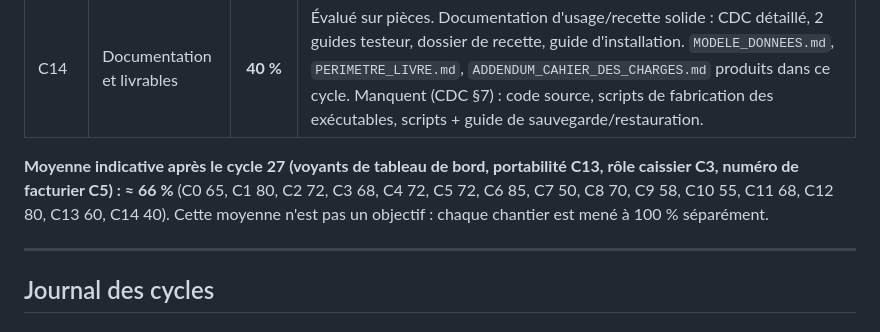
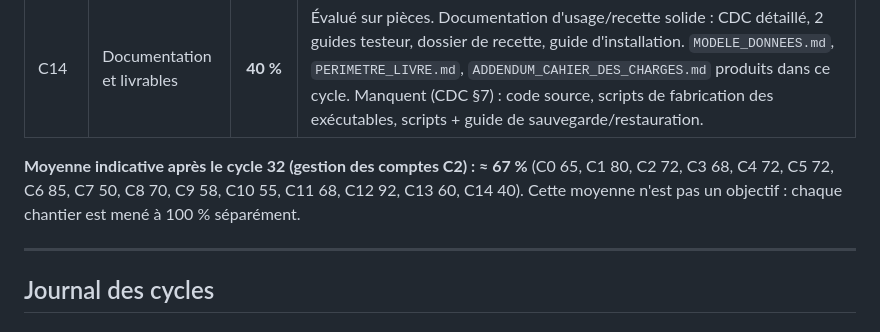
Before and after one commit to THED-1VU/quincaillerie-franck, a Markdown page: RAPPORT AVANCEMENT/loop-state.md, the part around the change. GitHub-like rendering.

Commit message:
Documentation : corrige la moyenne indicative (C12 80 -> 92)
Réconciliation comptable du bilan global : la ligne C12 affiche 92 % depuis le cycle 26, mais la ligne « Moyenne indicative » la recopiait encore à 80 (valeur figée depuis le cycle 27). Avec les vrais chiffres (C0 65, C2 72, C12 92), la moyenne passe de ~66 % à ~67 %.

La réconciliation du cycle-29 (décisions 2026-09-19, candidats 11-13, VISION_PRODUIT) reste un chantier de documentation SÉPARÉ : elle ne modifie aucun pourcentage du tableau C0-C14 et n'empêche donc pas ce bilan d'être fiable.

```diff
--- a/RAPPORT AVANCEMENT/loop-state.md
+++ b/RAPPORT AVANCEMENT/loop-state.md
@@ -97,7 +97,7 @@ Cycle décrit dans `.agents/skills/finalisation-loop/SKILL.md`.
 | C13 | Tests automatisés et qualité | **60 %** | Cycle 20, complété au **cycle 27** : **172 tests pytest**, une **suite SQL complète** (44+52+6 contrôles + réversibilité) et **9 suites Playwright** (261 contrôles) existent et sont rejouées à chaque cycle qui touche le code correspondant. `db/outils/verifier_tout.sh` enchaîne les trois couches en une seule commande. **Cycle 27** : un des deux points bloquant une CI Linux, cité depuis le cycle 20, est corrigé — `server/tests/conftest.py` cherchait `psql.exe` en dur dans `_pgdev/pgsql/bin/` (distribution portable Windows, absente de tout runner CI) ; cherche désormais `psql` sur le `PATH` en premier (`shutil.which`), ne retombant sur le chemin Windows que s'il est introuvable — comportement du poste de développement inchangé (vérifié : aucun `psql` sur son `PATH`, le repli s'active toujours), 172/172 tests toujours au vert. Reste, non traité ce cycle : `PGHOST`/`PGPORT` (5433, instance portable) et le mot de passe de test en dur restent, eux aussi, propres à ce poste — un runner CI aurait besoin de ses propres variables d'environnement ; aucun pipeline CI (fichier de workflow) n'existe encore. Couverture des parcours nécessitant une imprimante ou un téléphone réels toujours hors de portée d'une suite automatisée. |
 | C14 | Documentation et livrables | **40 %** | Évalué sur pièces. Documentation d'usage/recette solide : CDC détaillé, 2 guides testeur, dossier de recette, guide d'installation. `MODELE_DONNEES.md`, `PERIMETRE_LIVRE.md`, `ADDENDUM_CAHIER_DES_CHARGES.md` produits dans ce cycle. Manquent (CDC §7) : code source, scripts de fabrication des exécutables, scripts + guide de sauvegarde/restauration. |
 
-**Moyenne indicative après le cycle 27 (voyants de tableau de bord, portabilité C13, rôle caissier C3, numéro de facturier C5) : ≈ 66 %** (C0 65, C1 80, C2 72, C3 68, C4 72, C5 72, C6 85, C7 50, C8 70, C9 58, C10 55, C11 68, C12 80, C13 60, C14 40).
+**Moyenne indicative après le cycle 32 (gestion des comptes C2) : ≈ 67 %** (C0 65, C1 80, C2 72, C3 68, C4 72, C5 72, C6 85, C7 50, C8 70, C9 58, C10 55, C11 68, C12 92, C13 60, C14 40).
 Cette moyenne n'est pas un objectif : chaque chantier est mené à 100 % séparément.
 
 ---
```
